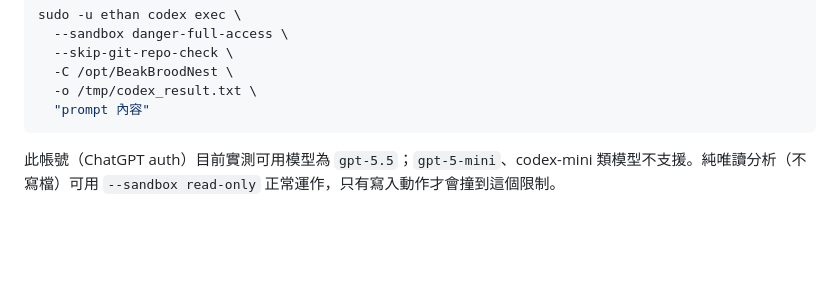
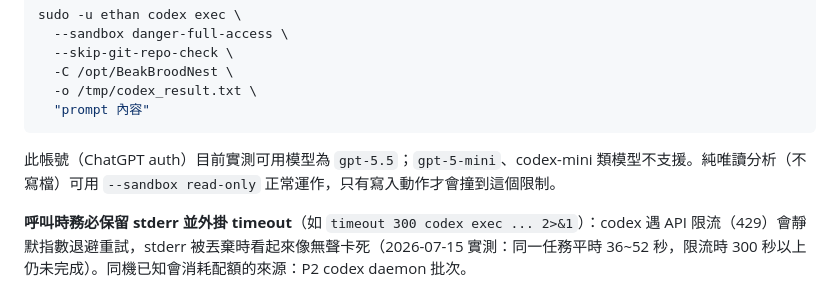
Before and after one commit to ethan-beakmask/BeakBroodNest, a Markdown page: CLAUDE.md, the part around the change. Drawn GitHub-style; blank space fills up the shorter version.

Commit message:
docs(claude): codex 呼叫須保留 stderr 並外掛 timeout（限流靜默重試教訓）
2026-07-15 冷讀審核時 codex exec 逾時 5 分鐘，排查後確認非本地問題
（sudo/模型/sandbox/prompt 皆排除，原指令重跑 52 秒成功），最可能是
API 限流觸發靜默退避重試，而 stderr 被 2>/dev/null 丟棄導致死因不可見。
補充呼叫守則避免重蹈。

Co-Authored-By: Claude Fable 5 <noreply@anthropic.com>
Claude-Session: https://claude.ai/code/session_01CefvctDUrSPbV5KRGRirJY

````diff
--- a/CLAUDE.md
+++ b/CLAUDE.md
@@ -87,3 +87,5 @@ sudo -u ethan codex exec \
   "prompt 內容"
 ```
 此帳號（ChatGPT auth）目前實測可用模型為 `gpt-5.5`；`gpt-5-mini`、codex-mini 類模型不支援。純唯讀分析（不寫檔）可用 `--sandbox read-only` 正常運作，只有寫入動作才會撞到這個限制。
+
+**呼叫時務必保留 stderr 並外掛 timeout**（如 `timeout 300 codex exec ... 2>&1`）：codex 遇 API 限流（429）會靜默指數退避重試，stderr 被丟棄時看起來像無聲卡死（2026-07-15 實測：同一任務平時 36~52 秒，限流時 300 秒以上仍未完成）。同機已知會消耗配額的來源：P2 codex daemon 批次。
````
